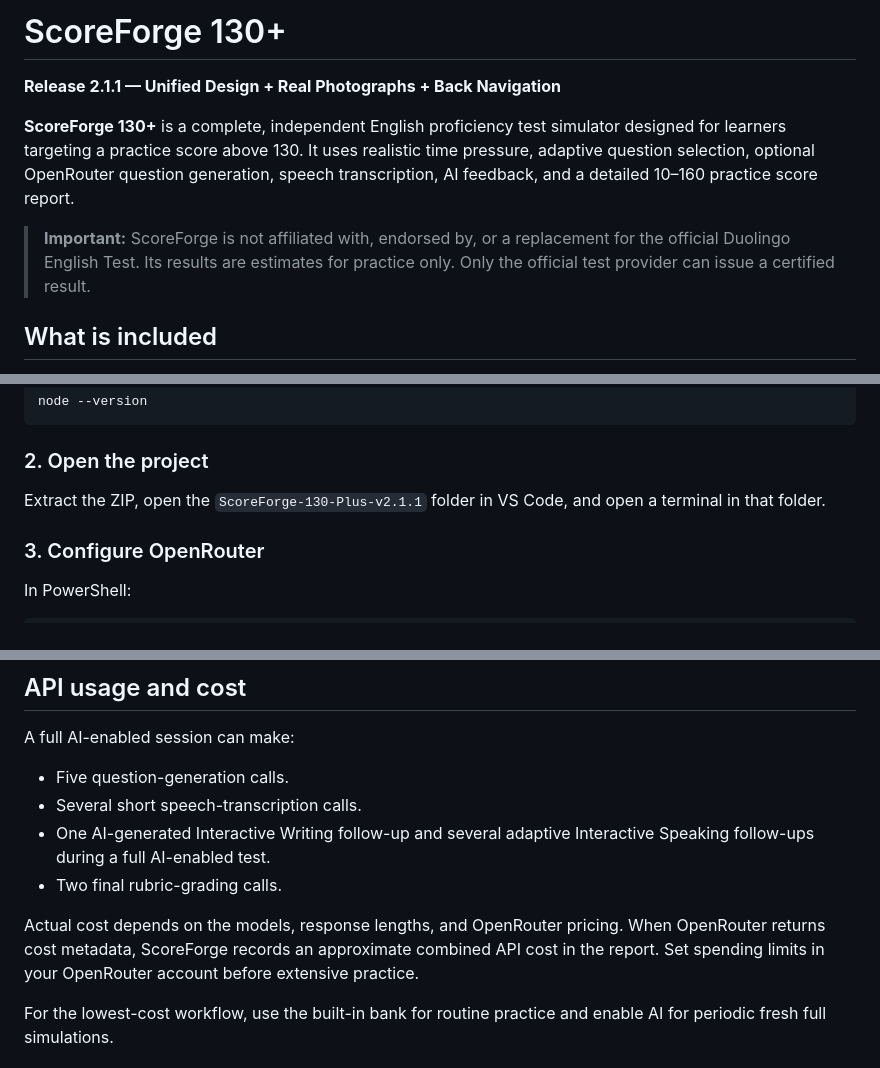
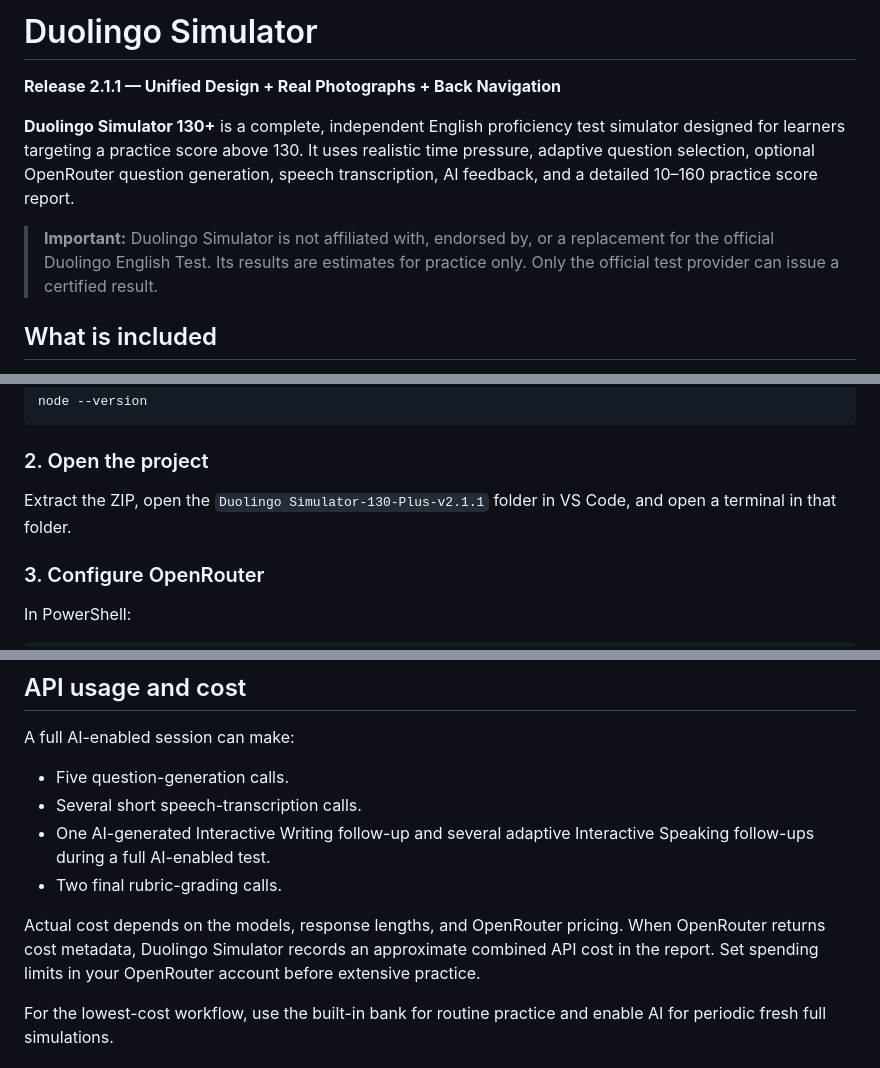
Before and after one commit to Khuram514/duolingo-simulator, a Markdown page: README.md, 3 parts joined by grey strips. Rendered like a GitHub page.

Commit message:
Rename ScoreForge to Duolingo Simulator in README

```diff
--- a/README.md
+++ b/README.md
@@ -1,10 +1,10 @@
-# ScoreForge 130+
+# Duolingo Simulator
 
 **Release 2.1.1 — Unified Design + Real Photographs + Back Navigation**
 
-**ScoreForge 130+** is a complete, independent English proficiency test simulator designed for learners targeting a practice score above 130. It uses realistic time pressure, adaptive question selection, optional OpenRouter question generation, speech transcription, AI feedback, and a detailed 10–160 practice score report.
+**Duolingo Simulator 130+** is a complete, independent English proficiency test simulator designed for learners targeting a practice score above 130. It uses realistic time pressure, adaptive question selection, optional OpenRouter question generation, speech transcription, AI feedback, and a detailed 10–160 practice score report.
 
-> **Important:** ScoreForge is not affiliated with, endorsed by, or a replacement for the official Duolingo English Test. Its results are estimates for practice only. Only the official test provider can issue a certified result.
+> **Important:** Duolingo Simulator is not affiliated with, endorsed by, or a replacement for the official Duolingo English Test. Its results are estimates for practice only. Only the official test provider can issue a certified result.
 
 ## What is included
 
@@ -84,7 +84,7 @@ node --version
 
 ### 2. Open the project
 
-Extract the ZIP, open the `ScoreForge-130-Plus-v2.1.1` folder in VS Code, and open a terminal in that folder.
+Extract the ZIP, open the `Duolingo Simulator-130-Plus-v2.1.1` folder in VS Code, and open a terminal in that folder.
 
 ### 3. Configure OpenRouter
 
@@ -239,7 +239,7 @@ A full AI-enabled session can make:
 - One AI-generated Interactive Writing follow-up and several adaptive Interactive Speaking follow-ups during a full AI-enabled test.
 - Two final rubric-grading calls.
 
-Actual cost depends on the models, response lengths, and OpenRouter pricing. When OpenRouter returns cost metadata, ScoreForge records an approximate combined API cost in the report. Set spending limits in your OpenRouter account before extensive practice.
+Actual cost depends on the models, response lengths, and OpenRouter pricing. When OpenRouter returns cost metadata, Duolingo Simulator records an approximate combined API cost in the report. Set spending limits in your OpenRouter account before extensive practice.
 
 For the lowest-cost workflow, use the built-in bank for routine practice and enable AI for periodic fresh full simulations.
 
```
Also changed, not shown: other parts of README.md (+2 -2 lines).
